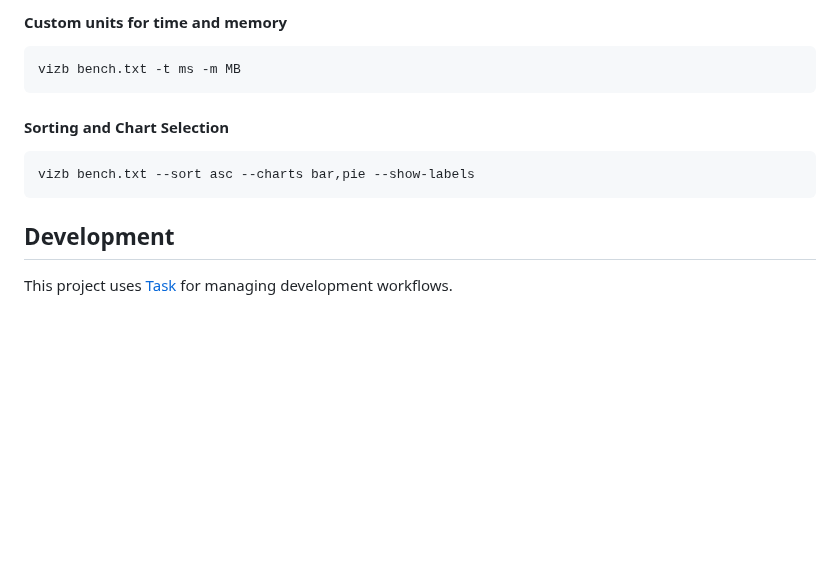
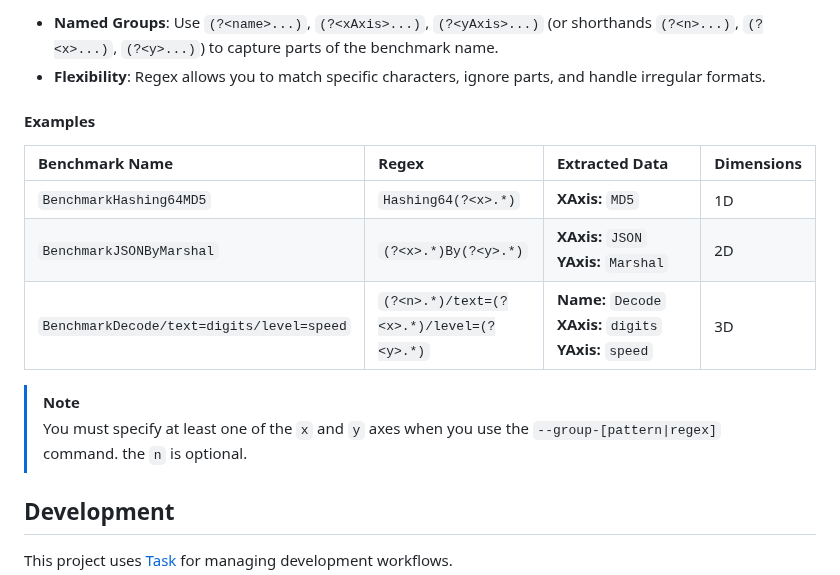
Before and after one commit to goptics/vizb, a Markdown page: README.md, the part around one of its changes. Drawn GitHub-style; blank space fills up the shorter version.

````diff
--- a/README.md
+++ b/README.md
@@ -183,15 +178,17 @@ vizb bench.txt -n "String Comparison Benchmarks" -d "Comparing different string
 
-#### Custom units for time and memory
+- **Named Groups**: Use `(?<name>...)`, `(?<xAxis>...)`, `(?<yAxis>...)` (or shorthands `(?<n>...)`, `(?<x>...)`, `(?<y>...)`) to capture parts of the benchmark name.
+- **Flexibility**: Regex allows you to match specific characters, ignore parts, and handle irregular formats.
 
-```bash
-vizb bench.txt -t ms -m MB
-```
+#### Examples
 
-#### Sorting and Chart Selection
+| Benchmark Name                            | Regex                                   | Extracted Data                                            | Dimensions |
+| :---------------------------------------- | :-------------------------------------- | :-------------------------------------------------------- | :--------- |
+| `BenchmarkHashing64MD5`                   | `Hashing64(?<x>.*)`                     | **XAxis:** `MD5`                                          | 1D         |
+| `BenchmarkJSONByMarshal`                  | `(?<x>.*)By(?<y>.*)`                    | **XAxis:** `JSON` **YAxis:** `Marshal`                    | 2D         |
+| `BenchmarkDecode/text=digits/level=speed` | `(?<n>.*)/text=(?<x>.*)/level=(?<y>.*)` | **Name:** `Decode` **XAxis:** `digits` **YAxis:** `speed` | 3D         |
 
-```bash
-vizb bench.txt --sort asc --charts bar,pie --show-labels
-```
+> [!Note]
+> You must specify at least one of the `x` and `y` axes when you use the `--group-[pattern|regex]` command. the `n` is optional.
 
 ## Development
 
````
Also changed, not shown: other parts of README.md (+31 -36 lines).
